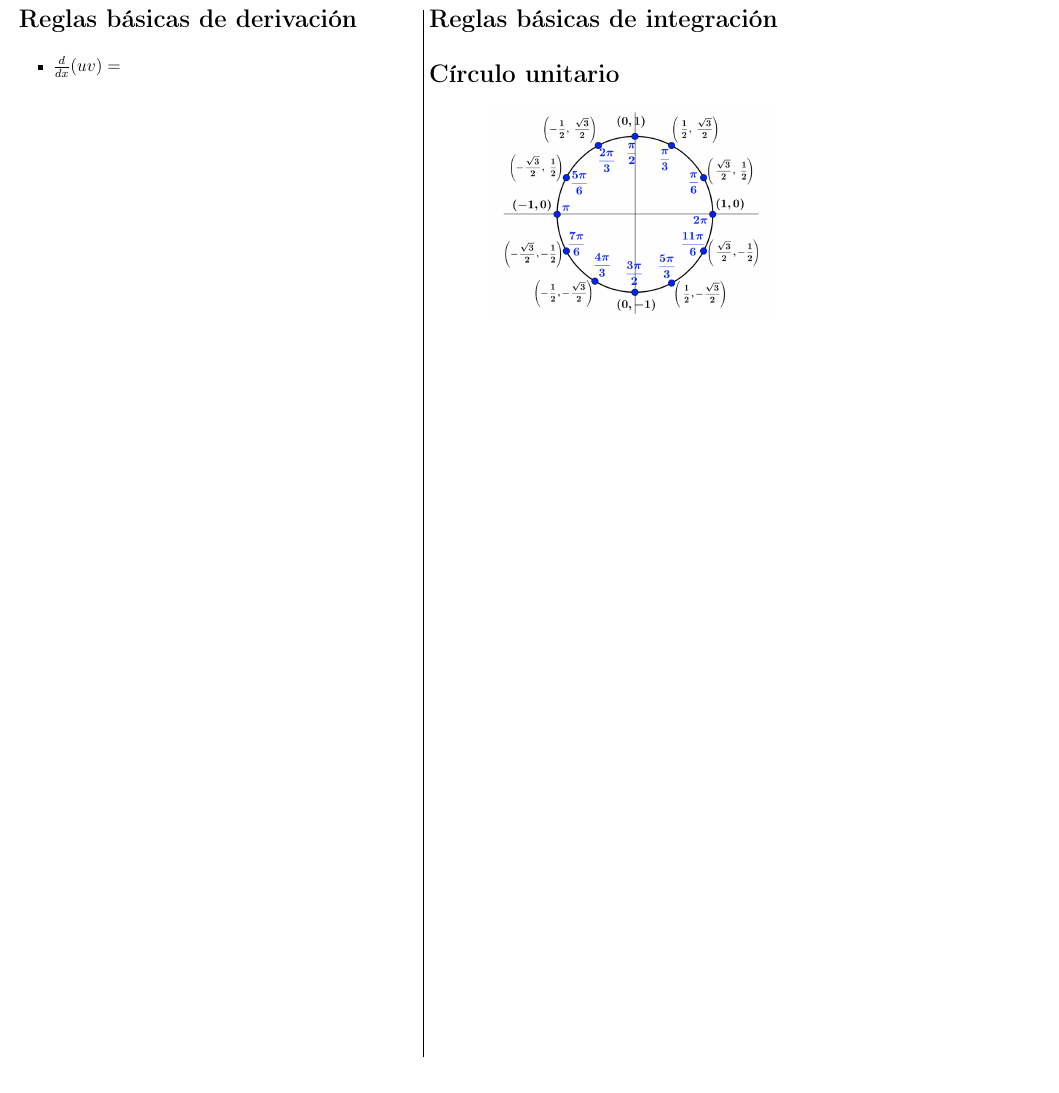
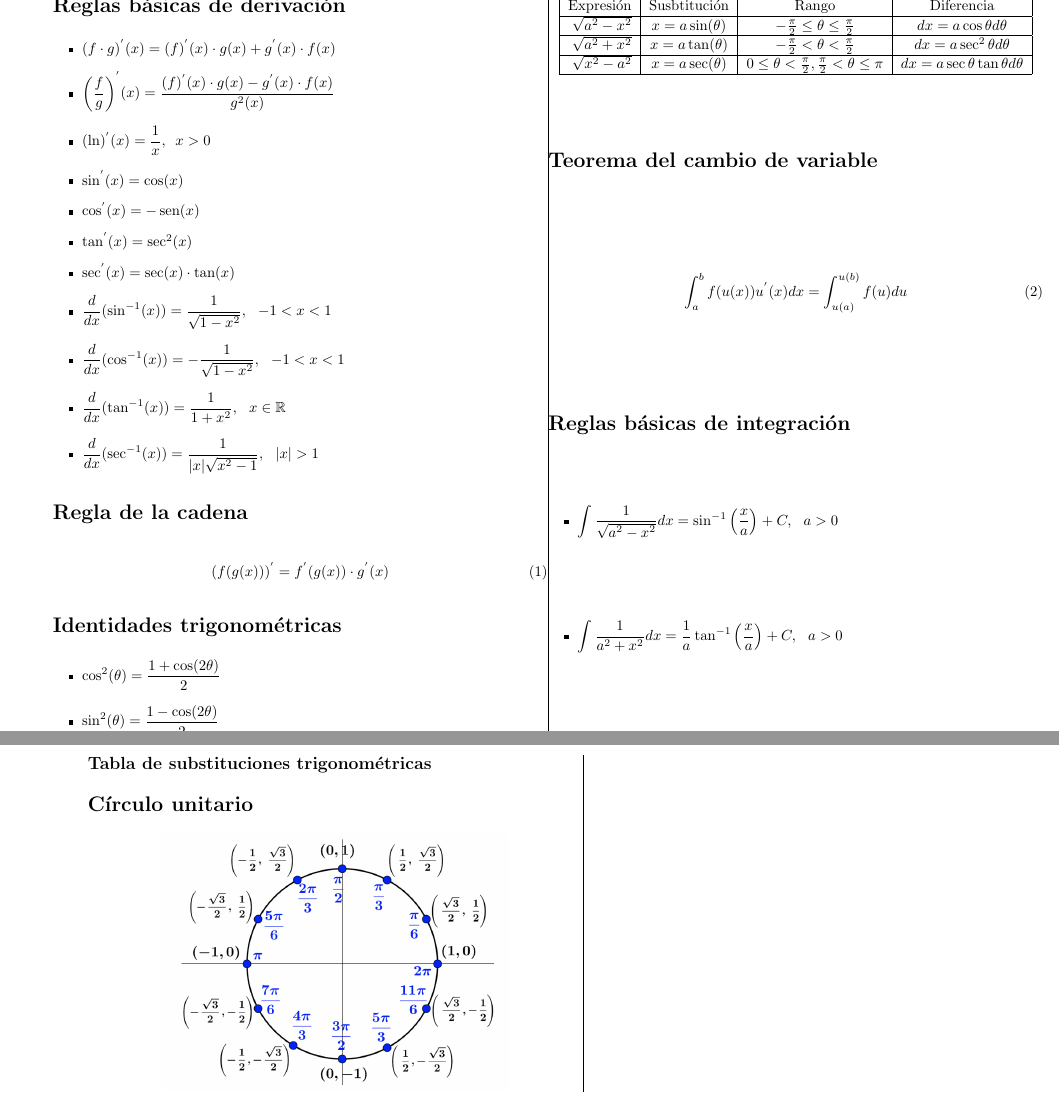
Before and after one commit to pjhh-ciencias/Formulario, a LaTeX book (Formulario/Formulario.tex): part of the page before the commit and two parts of pages 1 and 2 of 2 after it, the two joined at a grey line, cut so that both start at the same text. Compiled offline with pdfLaTeX.

Commit message:
Added formulas clase Programación DOS

```diff
--- a/Formulario/Formulario.tex
+++ b/Formulario/Formulario.tex
@@ -32,7 +23,7 @@
 %______________________________________
 %               COLUMNA
 %______________________________________
-\setlength{\columnsep}{.25cm} %define la distancia entre las dos columnas
+\setlength{\columnsep}{0cm} %define la distancia entre las dos columnas
 
 \setlength{\columnseprule}{0.5pt} %Configura la linea que separa las columnas
 
@@ -56,7 +47,7 @@
 %         CONFIGURACION ENUMERATE
 %______________________________________
 
-%\renewcommand{\labelenumi}{(\arabic{enumi})}  % (1., 2., 3.,...)
+%\renewcommand{\labelenumi}{\arabic{enumi}.}  % (1., 2., 3.,...)
 %\renewcommand{\labelenumi}{\alph{enumi})} %(i., ii., iii.,...)
 %\renewcommand{\theenumi}{\Roman{enumi}} % (I., II., III.,...)
 %\renewcommand{\labelenumi}{\alph{enumi}.}    %(a., b., c.,...)
@@ -65,21 +56,85 @@
 
 
 %______________________________________
-%               COLUMNA
+%             DOCUMENTO
 %______________________________________
 
 \begin{document}
-
 \pagestyle{empty} %para que no aprezca el número de página en ninguna hoja.
 
 \section*{Reglas básicas de derivación}
 
 \begin{itemize}
-    \item $\frac{d}{dx}(uv)=  $
+    \item $(f\cdot g)^{'}(x)  = (f)^{'}(x) \cdot g(x) + g^{'}(x)  \cdot f(x)   $
+    \item $\displaystyle{\left( \frac{f}{g} \right)}^{'}(x) =\displaystyle{\frac{ (f)^{'}(x) \cdot g(x) - g^{'}(x)  \cdot f(x)}{g^{2}(x)}}$
+    \item $(\ln)^{'}(x) = \displaystyle{\frac{1}{x}}, \,\,\, x > 0 $
+    \item $\sin^{'}(x) = \cos(x)$
+    \item $\cos^{'}(x) = -\sen(x)$
+    \item $\tan^{'}(x) = \sec^{2}(x)$
+    \item $\sec^{'}(x) = \sec(x) \cdot \tan(x)$
+    \item $\displaystyle{\frac{d}{dx}(\sin^{-1}(x))}= \displaystyle{\frac{1}{\sqrt{1-x^{2}}}, \,\,\,\, -1 <  x < 1 }$
+    \item $\displaystyle{\frac{d}{dx}(\cos^{-1}(x))}= \displaystyle{- \frac{1}{\sqrt{1-x^{2}}}, \,\,\,\, -1 <  x < 1 }$
+
+    \item $\displaystyle{\frac{d}{dx}(\tan^{-1}(x))} = \displaystyle{\frac{1}{1+x^{2}}, \,\,\,\, x \in \mathbb{R}}$
+
+    \item $\displaystyle{\frac{d}{dx}(\sec^{-1}(x))} = \displaystyle{\frac{1}{|x| \sqrt{x^{2} - 1}}, \,\,\,\, |x| > 1}$
+
 \end{itemize}
 
-\newpage
+\section*{Regla de la cadena}
+\begin{equation}
+(f(g(x)))^{'} =\displaystyle{ f^{'}(g(x)) \cdot g^{'}(x)}
+\end{equation}
+
+
+\section*{Identidades trigonométricas}
+
+\begin{itemize}
+    \item $\displaystyle{\cos^{2}(\theta) = \frac{1+ \cos(2\theta)}{2}}$
+
+    \item $\displaystyle{\sin^{2}(\theta) = \frac{1- \cos(2\theta)}{2}}$
+
+    \item $1 + \tan^{2}(\theta) = \sec^{2}(\theta)$
+
+\end{itemize}
+
+\section*{Teorema del cambio de variable}
+
+\begin{equation}
+    \displaystyle{\int_{a}^{b} f(u(x))u^{'}(x) dx = \int_{u(a)}^{u(b)} f(u)du  }
+\end{equation}
+
+
 \section*{Reglas básicas de integración}
+
+\begin{itemize}
+    \item $\displaystyle{\int \frac{1}{\sqrt{a^{2} - x^{2}}} dx } = \sin^{-1}\left(\frac{x}{a}\right) + C, \, \, \, \, a >0$
+
+    \item $\displaystyle{\int \frac{1}{a^{2} + x^{2}} dx } = \frac{1}{a} \tan^{-1}\left(\frac{x}{a}\right) + C, \,  \, \, \, a >0$
+
+     \item $\displaystyle{\int \frac{1}{x\sqrt{x^{2} - a^{2}}}dx} = \frac{1}{a} \sec^{-1}\left(\frac{|x|}{a}\right) + C, \,  \, \, \, a >0$
+
+\end{itemize}
+
+\subsection*{Tabla de substituciones trigonométricas}
+
+\begin{table}[t]
+\begin{center}
+\begin{tabular}{| r | c | c | c|}
+\hline
+Expresión & Susbtitución & Rango & Diferencia \\
+\hline
+$\sqrt{a^{2} - x^{2}}$ & $x = a \sin(\theta)$ & $-\frac{\pi}{2} \leq \theta \leq \frac{\pi}{2} $ & $dx = a \cos{\theta} d\theta$\\
+ \hline
+ $\sqrt{a^{2} + x^{2}}$ & $x = a \tan(\theta)$ & $-\frac{\pi}{2} < \theta < \frac{\pi}{2} $ & $dx = a \sec^{2}{\theta} d\theta$\\
+ \hline
+ $\sqrt{x^{2} -  a^{2}}$ & $x = a \sec(\theta)$ & $0 \leq \theta < \frac{\pi}{2}, \frac{\pi}{2} < \theta \leq \pi $ & $dx = a \sec{\theta}\tan{\theta} d\theta$\\
+ \hline
+\end{tabular}
+
+\end{center}
+\end{table}
+
 
 \section*{Círculo unitario}
 \centering{
```
Also changed, not shown: Formulario/Formulario.tex (15 more changed lines).
